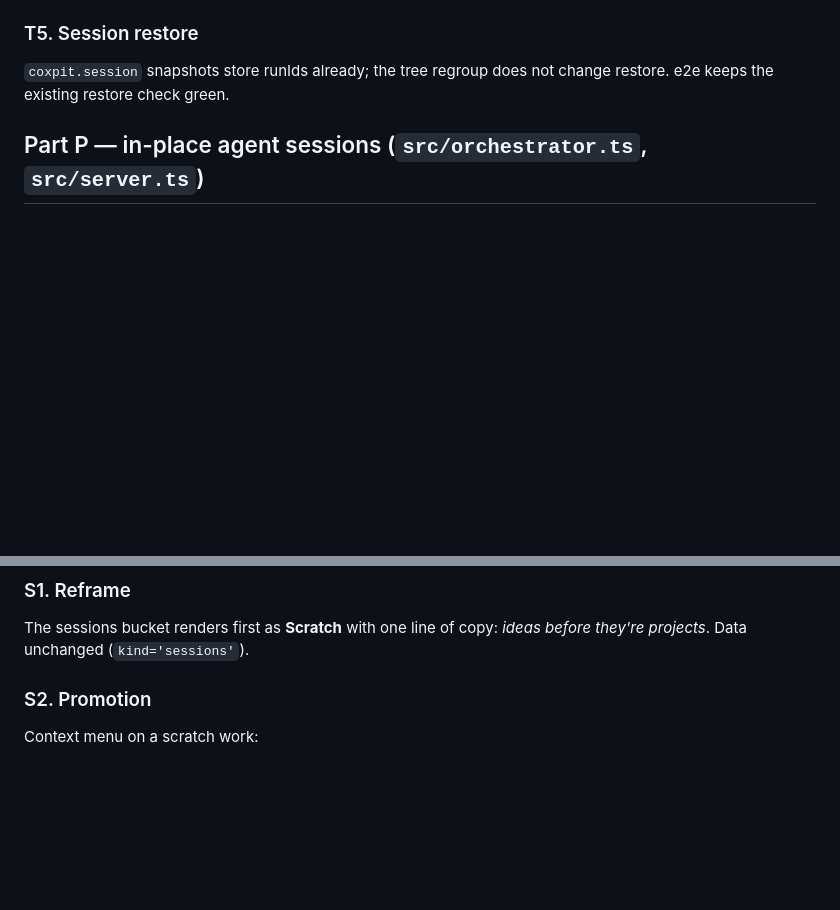
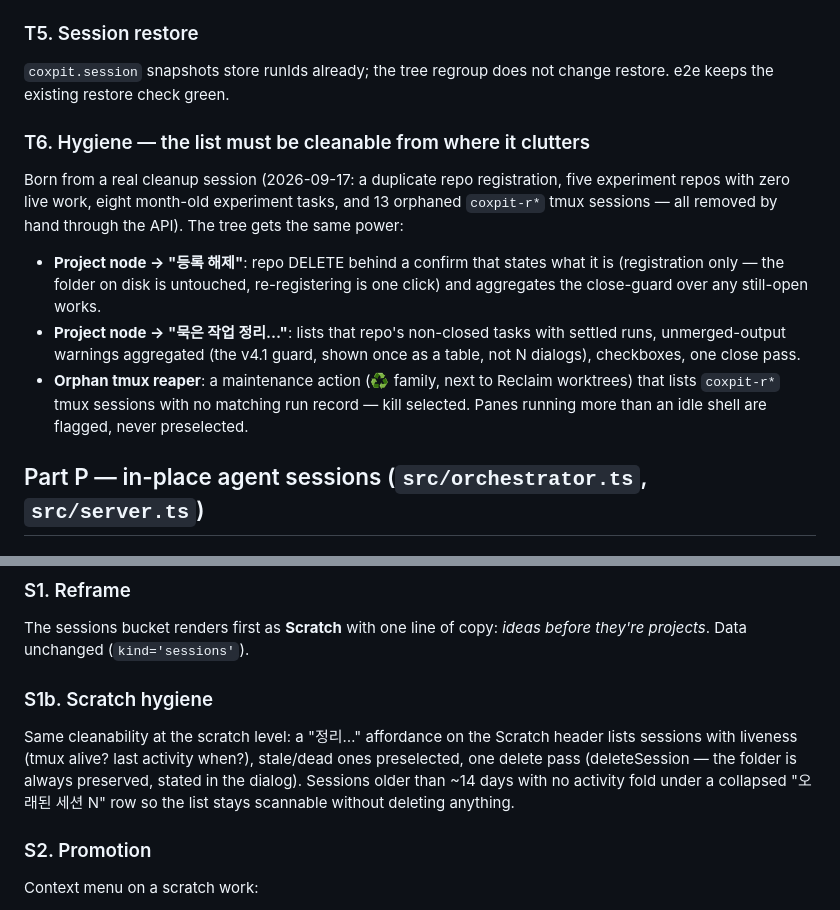
Before and after one commit to hanmariyang/coxpit-oss, a Markdown page: design/v6.0-terminal-first-console.md, 2 parts joined by grey strips. GitHub-like rendering; blank space fills up the shorter version.

Commit message:
docs(design): v6.0 hygiene — cleanable project & scratch lists (T6, S1b)
Born from a real cleanup session: a duplicate repo registration, five
zero-work experiment repos, eight month-old experiment tasks, 13 orphaned
coxpit-r* tmux sessions — all removed by hand through the API today. The
tree gets the same power where the clutter lives: project-node 등록 해제
(confirm + aggregated close-guard), 묵은 작업 정리 (one table, one pass),
an orphan-tmux reaper in the ♻ maintenance family (records-less coxpit-r*
sessions; non-idle panes flagged, never preselected), and scratch-level
정리 + a stale fold so the session list stays scannable.

Co-Authored-By: Claude Fable 5 <noreply@anthropic.com>

```diff
--- a/design/v6.0-terminal-first-console.md
+++ b/design/v6.0-terminal-first-console.md
@@ -87,6 +87,21 @@ the checkout, opens its terminal focused. That run displays as **main**.
 `coxpit.session` snapshots store runIds already; the tree regroup does not change restore.
 e2e keeps the existing restore check green.
 
+### T6. Hygiene — the list must be cleanable from where it clutters
+Born from a real cleanup session (2026-09-17: a duplicate repo registration, five
+experiment repos with zero live work, eight month-old experiment tasks, and 13 orphaned
+`coxpit-r*` tmux sessions — all removed by hand through the API). The tree gets the same
+power:
+- **Project node → "등록 해제"**: repo DELETE behind a confirm that states what it is
+  (registration only — the folder on disk is untouched, re-registering is one click) and
+  aggregates the close-guard over any still-open works.
+- **Project node → "묵은 작업 정리…"**: lists that repo's non-closed tasks with settled
+  runs, unmerged-output warnings aggregated (the v4.1 guard, shown once as a table, not N
+  dialogs), checkboxes, one close pass.
+- **Orphan tmux reaper**: a maintenance action (♻ family, next to Reclaim worktrees) that
+  lists `coxpit-r*` tmux sessions with no matching run record — kill selected. Panes running
+  more than an idle shell are flagged, never preselected.
+
 ## Part P — in-place agent sessions (`src/orchestrator.ts`, `src/server.ts`)
 
 ### P1. Mechanism (reuse the root-session convention)
@@ -145,6 +160,13 @@ dogfooding, it stays off — injection alone already carries the human-curated c
 ### S1. Reframe
 The sessions bucket renders first as **Scratch** with one line of copy: *ideas before they're
 projects*. Data unchanged (`kind='sessions'`).
+
+### S1b. Scratch hygiene
+Same cleanability at the scratch level: a "정리…" affordance on the Scratch header lists
+sessions with liveness (tmux alive? last activity when?), stale/dead ones preselected, one
+delete pass (deleteSession — the folder is always preserved, stated in the dialog). Sessions
+older than ~14 days with no activity fold under a collapsed "오래된 세션 N" row so the list
+stays scannable without deleting anything.
 
 ### S2. Promotion
 Context menu on a scratch work:
```
